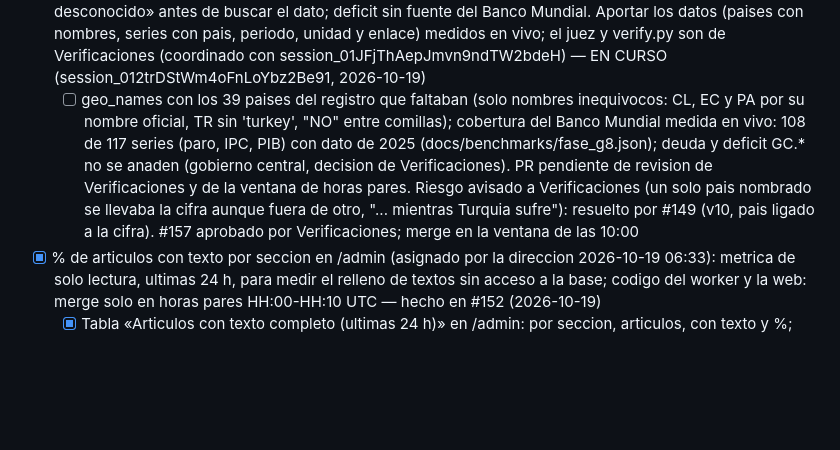
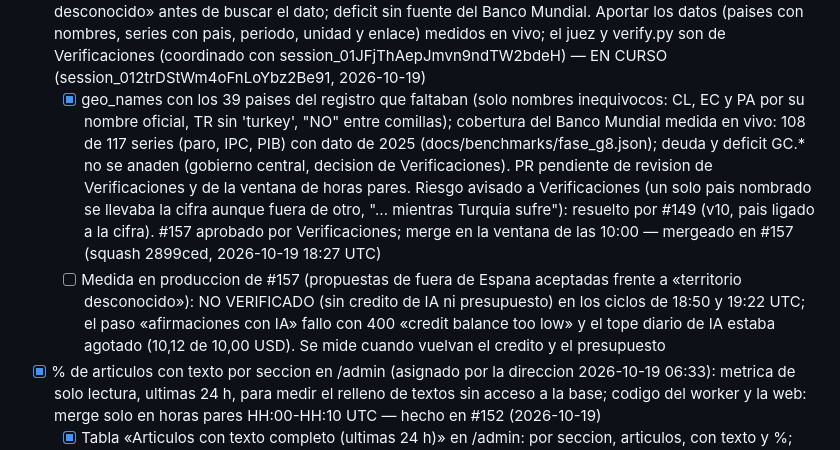
Before and after one commit to jorgealferez/truth-news, a Markdown page: PENDIENTES.truth-news.md, the part around the change. Drawn GitHub-style; blank space fills up the shorter version.

Commit message:
Ledger: #157 en main; medida de produccion NO VERIFICADO (sin credito de IA ni presupuesto) (#241)
Claude-Session: https://claude.ai/code/session_012trDStWm4oFnLoYbz2Be91

Co-authored-by: Claude <noreply@anthropic.com>

```diff
--- a/PENDIENTES.truth-news.md
+++ b/PENDIENTES.truth-news.md
@@ -79,7 +79,8 @@ Reglas de edicion (resumen; la version completa esta en la skill):
   - [ ] Portal de transparencia (transparencia.gob.es lo permite): retribuciones de altos cargos y convenios
   - [ ] Licitaciones autonomicas en sus diarios oficiales (medir robots.txt de cada uno)
 - [ ] Datos para verificar fuera de Espana (asignado por la direccion 2026-10-19 06:33): los paises rastreados sin serie oficial con la que juzgar sus cifras. Medido 2026-10-19: el catalogo ya tiene Eurostat (UE) y Banco Mundial (resto) para paro, IPC, PIB y deuda, pero 39 de los 59 paises del registro no estan en `geo_names` de indicators.yaml y toda afirmacion de un medio de esos paises se descarta como «territorio desconocido» antes de buscar el dato; deficit sin fuente del Banco Mundial. Aportar los datos (paises con nombres, series con pais, periodo, unidad y enlace) medidos en vivo; el juez y verify.py son de Verificaciones (coordinado con session_01JFjThAepJmvn9ndTW2bdeH) — EN CURSO (session_012trDStWm4oFnLoYbz2Be91, 2026-10-19)
-  - [ ] geo_names con los 39 paises del registro que faltaban (solo nombres inequivocos: CL, EC y PA por su nombre oficial, TR sin 'turkey', "NO" entre comillas); cobertura del Banco Mundial medida en vivo: 108 de 117 series (paro, IPC, PIB) con dato de 2025 (docs/benchmarks/fase_g8.json); deuda y deficit GC.* no se anaden (gobierno central, decision de Verificaciones). PR pendiente de revision de Verificaciones y de la ventana de horas pares. Riesgo avisado a Verificaciones (un solo pais nombrado se llevaba la cifra aunque fuera de otro, "... mientras Turquia sufre"): resuelto por #149 (v10, pais ligado a la cifra). #157 aprobado por Verificaciones; merge en la ventana de las 10:00
+  - [x] geo_names con los 39 paises del registro que faltaban (solo nombres inequivocos: CL, EC y PA por su nombre oficial, TR sin 'turkey', "NO" entre comillas); cobertura del Banco Mundial medida en vivo: 108 de 117 series (paro, IPC, PIB) con dato de 2025 (docs/benchmarks/fase_g8.json); deuda y deficit GC.* no se anaden (gobierno central, decision de Verificaciones). PR pendiente de revision de Verificaciones y de la ventana de horas pares. Riesgo avisado a Verificaciones (un solo pais nombrado se llevaba la cifra aunque fuera de otro, "... mientras Turquia sufre"): resuelto por #149 (v10, pais ligado a la cifra). #157 aprobado por Verificaciones; merge en la ventana de las 10:00 — mergeado en #157 (squash 2899ced, 2026-10-19 18:27 UTC)
+  - [ ] Medida en produccion de #157 (propuestas de fuera de Espana aceptadas frente a «territorio desconocido»): NO VERIFICADO (sin credito de IA ni presupuesto) en los ciclos de 18:50 y 19:22 UTC; el paso «afirmaciones con IA» fallo con 400 «credit balance too low» y el tope diario de IA estaba agotado (10,12 de 10,00 USD). Se mide cuando vuelvan el credito y el presupuesto
 - [x] % de articulos con texto por seccion en /admin (asignado por la direccion 2026-10-19 06:33): metrica de solo lectura, ultimas 24 h, para medir el relleno de textos sin acceso a la base; codigo del worker y la web: merge solo en horas pares HH:00-HH:10 UTC — hecho en #152 (2026-10-19)
   - [x] Tabla «Articulos con texto completo (ultimas 24 h)» en /admin: por seccion, articulos, con texto y %; una consulta agrupada de solo lectura (sin migracion) — #152, mergeado en la ventana de las 08:00. Lectura en produccion: NO VERIFICADO (esta sesion no tiene las credenciales de /admin; la tabla queda para quien las tenga)
 - [x] Datos estructurados y metadatos SEO (encargo de la direccion 2026-10-19, confirmado por el usuario: "Si haz todo lo que sean mejoras en este aspecto"): ClaimReview en cada verificacion con veredicto (escala fija documentada), NewsArticle en hilos, piezas propias e investigaciones con fechas reales, NewsMediaOrganization y WebSite, BreadcrumbList en las rutas principales, canonical y og:url en todas las paginas, max-image-preview:large y article:published_time; validado con tests que parsean el JSON-LD (ADR 0038). Carril: Temas, SEO y sintesis — hecho en #150 (squash 2385087, 2026-10-19)
```
